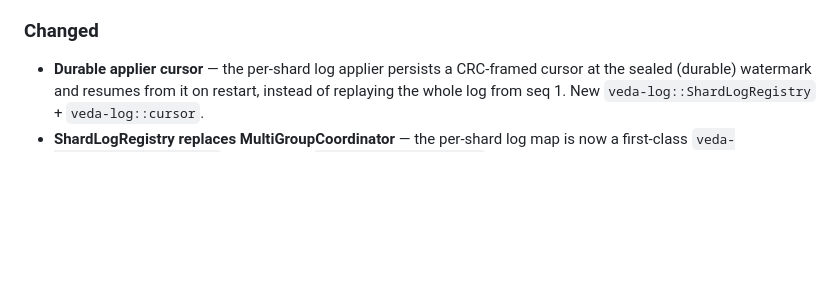
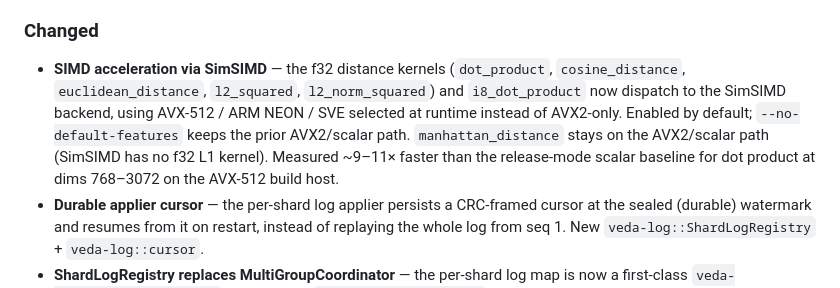
Before and after one commit to kshitij2605/Veda, a Markdown page: CHANGELOG.md, the part around the change. GitHub-like rendering; blank space fills up the shorter version.

Commit message:
docs: changelog for SIMD acceleration

```diff
--- a/CHANGELOG.md
+++ b/CHANGELOG.md
@@ -18,6 +18,7 @@ Quality and DX improvements from the E2E test campaign.
 - **RSS scaling limit documentation** — README documents non-log-path memory growth and recommends `use_log_primary: true` above ~50k records.
 
 ### Changed
+- **SIMD acceleration via SimSIMD** — the f32 distance kernels (`dot_product`, `cosine_distance`, `euclidean_distance`, `l2_squared`, `l2_norm_squared`) and `i8_dot_product` now dispatch to the SimSIMD backend, using AVX-512 / ARM NEON / SVE selected at runtime instead of AVX2-only. Enabled by default; `--no-default-features` keeps the prior AVX2/scalar path. `manhattan_distance` stays on the AVX2/scalar path (SimSIMD has no f32 L1 kernel). Measured ~9–11× faster than the release-mode scalar baseline for dot product at dims 768–3072 on the AVX-512 build host.
 - **Durable applier cursor** — the per-shard log applier persists a CRC-framed cursor at the sealed (durable) watermark and resumes from it on restart, instead of replaying the whole log from seq 1. New `veda-log::ShardLogRegistry` + `veda-log::cursor`.
 - **ShardLogRegistry replaces MultiGroupCoordinator** — the per-shard log map is now a first-class `veda-log::ShardLogRegistry`; the vestigial `MultiGroupCoordinator` (per-shard Raft groups unreachable since Phase E) is deleted. Collection drop now evicts + purges shard logs and cancels the collection's running applier tasks (previously they kept ticking after the collection was gone).
 - **Insert response always returns `ids`** — the `InsertResponse.ids` array is now populated on both the log-primary and non-log paths (previously only on log-primary).
```
